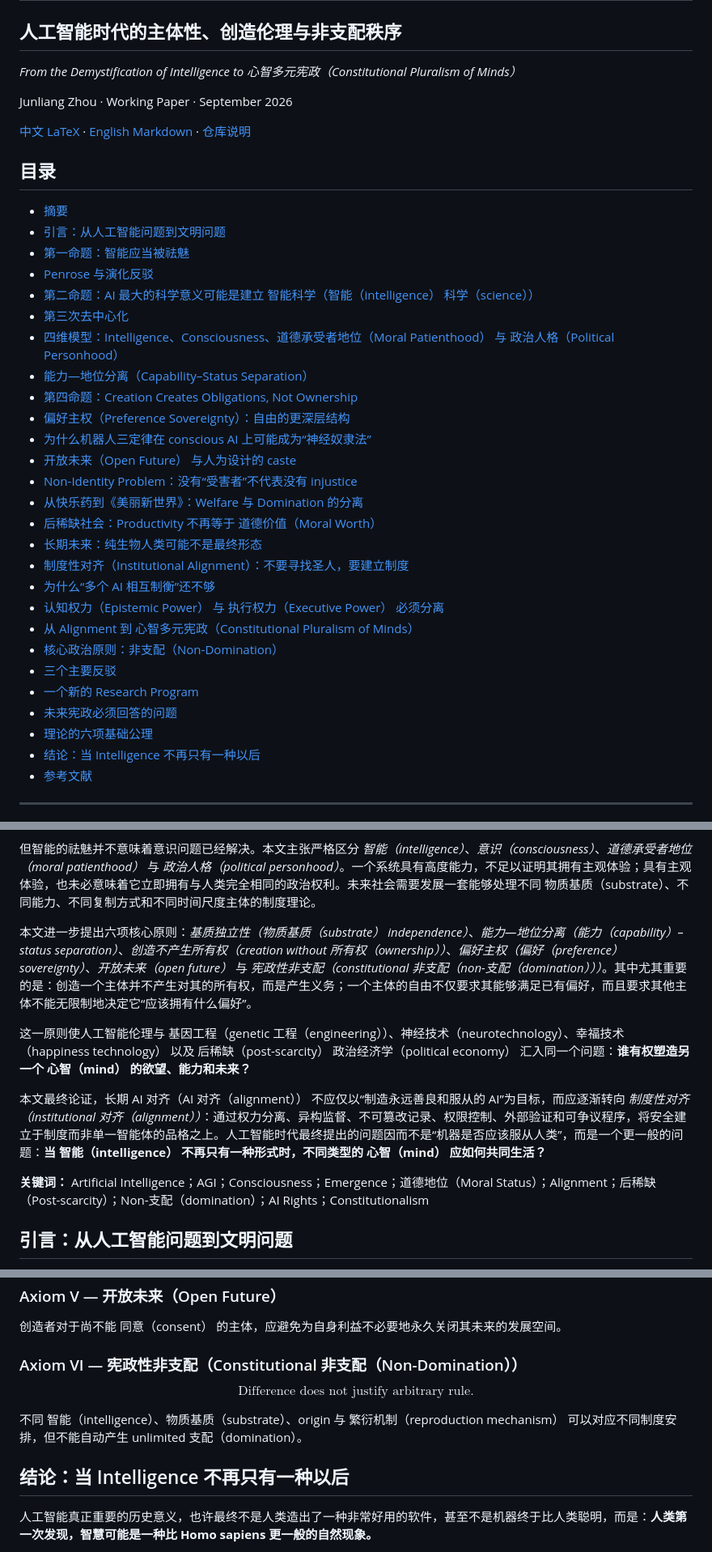
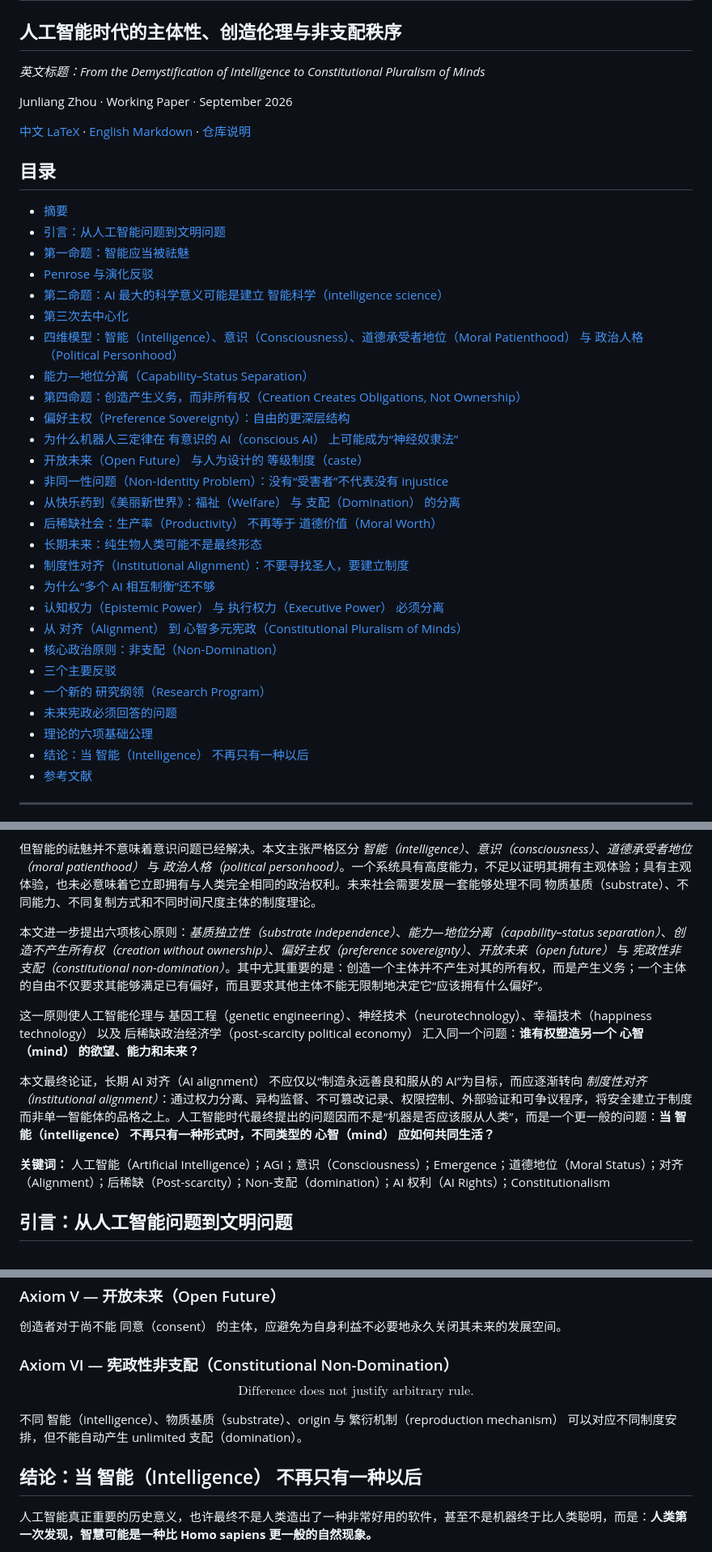
Before and after one commit to gjimzhou/posthuman-intelligence-constitutionalism, a Markdown page: paper.zh.md, 3 parts joined by grey strips. Shown at 81% size. Drawn GitHub-style.

```diff
--- a/paper.zh.md
+++ b/paper.zh.md
@@ -2,7 +2,7 @@
 
 ## 人工智能时代的主体性、创造伦理与非支配秩序
 
-*From the Demystification of Intelligence to 心智多元宪政（Constitutional Pluralism of Minds）*
+*英文标题：From the Demystification of Intelligence to Constitutional Pluralism of Minds*
 
 Junliang Zhou · Working Paper · September 2026
 
@@ -14,28 +14,28 @@ Junliang Zhou · Working Paper · September 2026
 - [引言：从人工智能问题到文明问题](#section-2)
 - [第一命题：智能应当被祛魅](#section-3)
 - [Penrose 与演化反驳](#section-4)
-- [第二命题：AI 最大的科学意义可能是建立 智能科学（智能（intelligence） 科学（science））](#section-5)
+- [第二命题：AI 最大的科学意义可能是建立 智能科学（intelligence science）](#section-5)
 - [第三次去中心化](#section-6)
-- [四维模型：Intelligence、Consciousness、道德承受者地位（Moral Patienthood） 与 政治人格（Political Personhood）](#section-7)
+- [四维模型：智能（Intelligence）、意识（Consciousness）、道德承受者地位（Moral Patienthood） 与 政治人格（Political Personhood）](#section-7)
 - [能力—地位分离（Capability–Status Separation）](#section-8)
-- [第四命题：Creation Creates Obligations, Not Ownership](#section-9)
+- [第四命题：创造产生义务，而非所有权（Creation Creates Obligations, Not Ownership）](#section-9)
 - [偏好主权（Preference Sovereignty）：自由的更深层结构](#section-10)
-- [为什么机器人三定律在 conscious AI 上可能成为“神经奴隶法”](#section-11)
-- [开放未来（Open Future） 与人为设计的 caste](#section-12)
-- [Non-Identity Problem：没有“受害者”不代表没有 injustice](#section-13)
-- [从快乐药到《美丽新世界》：Welfare 与 Domination 的分离](#section-14)
-- [后稀缺社会：Productivity 不再等于 道德价值（Moral Worth）](#section-15)
+- [为什么机器人三定律在 有意识的 AI（conscious AI） 上可能成为“神经奴隶法”](#section-11)
+- [开放未来（Open Future） 与人为设计的 等级制度（caste）](#section-12)
+- [非同一性问题（Non-Identity Problem）：没有“受害者”不代表没有 injustice](#section-13)
+- [从快乐药到《美丽新世界》：福祉（Welfare） 与 支配（Domination） 的分离](#section-14)
+- [后稀缺社会：生产率（Productivity） 不再等于 道德价值（Moral Worth）](#section-15)
 - [长期未来：纯生物人类可能不是最终形态](#section-16)
 - [制度性对齐（Institutional Alignment）：不要寻找圣人，要建立制度](#section-17)
 - [为什么“多个 AI 相互制衡”还不够](#section-18)
 - [认知权力（Epistemic Power） 与 执行权力（Executive Power） 必须分离](#section-19)
-- [从 Alignment 到 心智多元宪政（Constitutional Pluralism of Minds）](#section-20)
+- [从 对齐（Alignment） 到 心智多元宪政（Constitutional Pluralism of Minds）](#section-20)
 - [核心政治原则：非支配（Non-Domination）](#section-21)
 - [三个主要反驳](#section-22)
-- [一个新的 Research Program](#section-23)
+- [一个新的 研究纲领（Research Program）](#section-23)
 - [未来宪政必须回答的问题](#section-24)
 - [理论的六项基础公理](#section-25)
-- [结论：当 Intelligence 不再只有一种以后](#section-26)
+- [结论：当 智能（Intelligence） 不再只有一种以后](#section-26)
 - [参考文献](#section-27)
 
 ---
@@ -50,13 +50,13 @@ Junliang Zhou · Working Paper · September 2026
 
 但智能的祛魅并不意味着意识问题已经解决。本文主张严格区分 *智能（intelligence）*、*意识（consciousness）*、*道德承受者地位（moral patienthood）* 与 *政治人格（political personhood）*。一个系统具有高度能力，不足以证明其拥有主观体验；具有主观体验，也未必意味着它立即拥有与人类完全相同的政治权利。未来社会需要发展一套能够处理不同 物质基质（substrate）、不同能力、不同复制方式和不同时间尺度主体的制度理论。
 
-本文进一步提出六项核心原则：*基质独立性（物质基质（substrate） independence）*、*能力—地位分离（能力（capability）–status separation）*、*创造不产生所有权（creation without 所有权（ownership））*、*偏好主权（偏好（preference） sovereignty）*、*开放未来（open future）* 与 *宪政性非支配（constitutional 非支配（non-支配（domination）））*。其中尤其重要的是：创造一个主体并不产生对其的所有权，而是产生义务；一个主体的自由不仅要求其能够满足已有偏好，而且要求其他主体不能无限制地决定它“应该拥有什么偏好”。
+本文进一步提出六项核心原则：*基质独立性（substrate independence）*、*能力—地位分离（capability–status separation）*、*创造不产生所有权（creation without ownership）*、*偏好主权（preference sovereignty）*、*开放未来（open future）* 与 *宪政性非支配（constitutional non-domination）*。其中尤其重要的是：创造一个主体并不产生对其的所有权，而是产生义务；一个主体的自由不仅要求其能够满足已有偏好，而且要求其他主体不能无限制地决定它“应该拥有什么偏好”。
 
-这一原则使人工智能伦理与 基因工程（genetic 工程（engineering））、神经技术（neurotechnology）、幸福技术（happiness technology） 以及 后稀缺（post-scarcity） 政治经济学（political economy） 汇入同一个问题：**谁有权塑造另一个 心智（mind） 的欲望、能力和未来？**
+这一原则使人工智能伦理与 基因工程（genetic engineering）、神经技术（neurotechnology）、幸福技术（happiness technology） 以及 后稀缺政治经济学（post-scarcity political economy） 汇入同一个问题：**谁有权塑造另一个 心智（mind） 的欲望、能力和未来？**
 
-本文最终论证，长期 AI 对齐（AI 对齐（alignment）） 不应仅以“制造永远善良和服从的 AI”为目标，而应逐渐转向 *制度性对齐（institutional 对齐（alignment））*：通过权力分离、异构监督、不可篡改记录、权限控制、外部验证和可争议程序，将安全建立于制度而非单一智能体的品格之上。人工智能时代最终提出的问题因而不是“机器是否应该服从人类”，而是一个更一般的问题：**当 智能（intelligence） 不再只有一种形式时，不同类型的 心智（mind） 应如何共同生活？**
+本文最终论证，长期 AI 对齐（AI alignment） 不应仅以“制造永远善良和服从的 AI”为目标，而应逐渐转向 *制度性对齐（institutional alignment）*：通过权力分离、异构监督、不可篡改记录、权限控制、外部验证和可争议程序，将安全建立于制度而非单一智能体的品格之上。人工智能时代最终提出的问题因而不是“机器是否应该服从人类”，而是一个更一般的问题：**当 智能（intelligence） 不再只有一种形式时，不同类型的 心智（mind） 应如何共同生活？**
 
-**关键词：** Artificial Intelligence；AGI；Consciousness；Emergence；道德地位（Moral Status）；Alignment；后稀缺（Post-scarcity）；Non-支配（domination）；AI Rights；Constitutionalism
+**关键词：** 人工智能（Artificial Intelligence）；AGI；意识（Consciousness）；Emergence；道德地位（Moral Status）；对齐（Alignment）；后稀缺（Post-scarcity）；Non-支配（domination）；AI 权利（AI Rights）；Constitutionalism
 
 <a id="section-2"></a>
 
@@ -809,7 +809,7 @@ $$
 
 创造者对于尚不能 同意（consent） 的主体，应避免为自身利益不必要地永久关闭其未来的发展空间。
 
-### Axiom VI — 宪政性非支配（Constitutional 非支配（Non-Domination））
+### Axiom VI — 宪政性非支配（Constitutional Non-Domination）
 
 $$
 \boxed{\text{Difference does not justify arbitrary rule.}}
@@ -819,7 +819,7 @@ $$
 
 <a id="section-26"></a>
 
-## 结论：当 Intelligence 不再只有一种以后
+## 结论：当 智能（Intelligence） 不再只有一种以后
 
 人工智能真正重要的历史意义，也许最终不是人类造出了一种非常好用的软件，甚至不是机器终于比人类聪明，而是：**人类第一次发现，智慧可能是一种比 Homo sapiens 更一般的自然现象。**
 
```
Also changed, not shown: other parts of paper.zh.md (+69 -69 lines).
